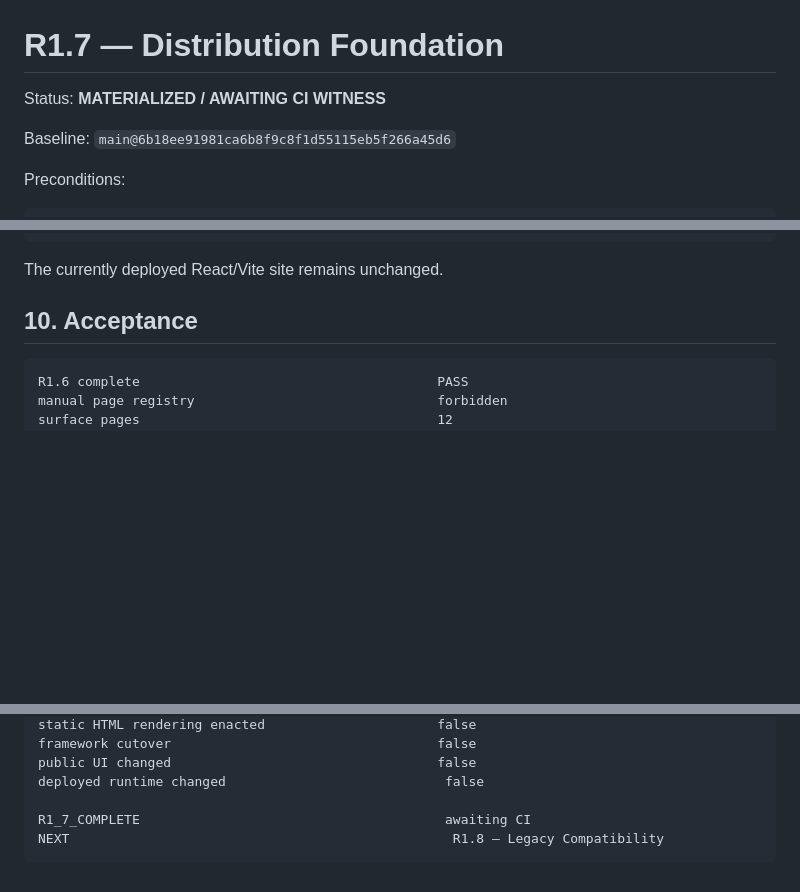
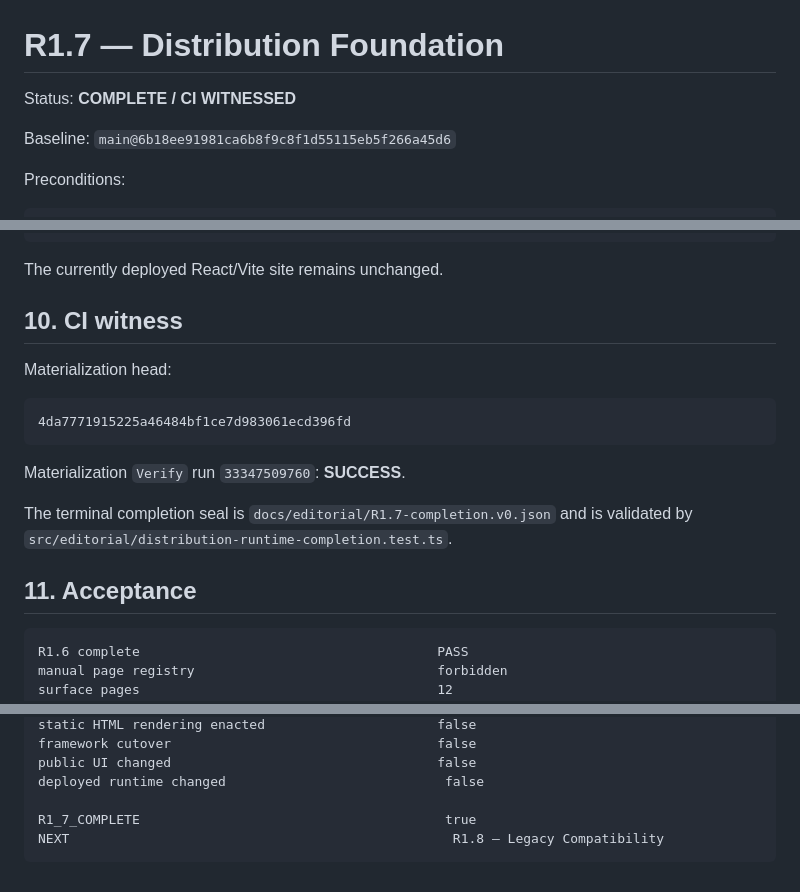
Before and after one commit to 4LFR3Dv1/Portfolio, a Markdown page: docs/editorial/R1.7-distribution-foundation.md, 3 parts joined by grey strips. Rendered like a GitHub page; blank space fills up the shorter version.

Commit message:
Record R1.7 materialization witness

````diff
--- a/docs/editorial/R1.7-distribution-foundation.md
+++ b/docs/editorial/R1.7-distribution-foundation.md
@@ -1,6 +1,6 @@
 # R1.7 — Distribution Foundation
 
-Status: **MATERIALIZED / AWAITING CI WITNESS**
+Status: **COMPLETE / CI WITNESSED**
 
 Baseline: `main@6b18ee91981ca6b8f9c8f1d55115eb5f266a45d6`
 
@@ -214,7 +214,19 @@ public UI changes
 
 The currently deployed React/Vite site remains unchanged.
 
-## 10. Acceptance
+## 10. CI witness
+
+Materialization head:
+
+```text
+4da7771915225a46484bf1ce7d983061ecd396fd
+```
+
+Materialization `Verify` run `33347509760`: **SUCCESS**.
+
+The terminal completion seal is `docs/editorial/R1.7-completion.v0.json` and is validated by `src/editorial/distribution-runtime-completion.test.ts`.
+
+## 11. Acceptance
 
 ```text
 R1.6 complete                                      PASS
@@ -241,6 +253,6 @@ framework cutover                                  false
 public UI changed                                  false
 deployed runtime changed                            false
 
-R1_7_COMPLETE                                       awaiting CI
+R1_7_COMPLETE                                       true
 NEXT                                                 R1.8 — Legacy Compatibility
 ```
````
